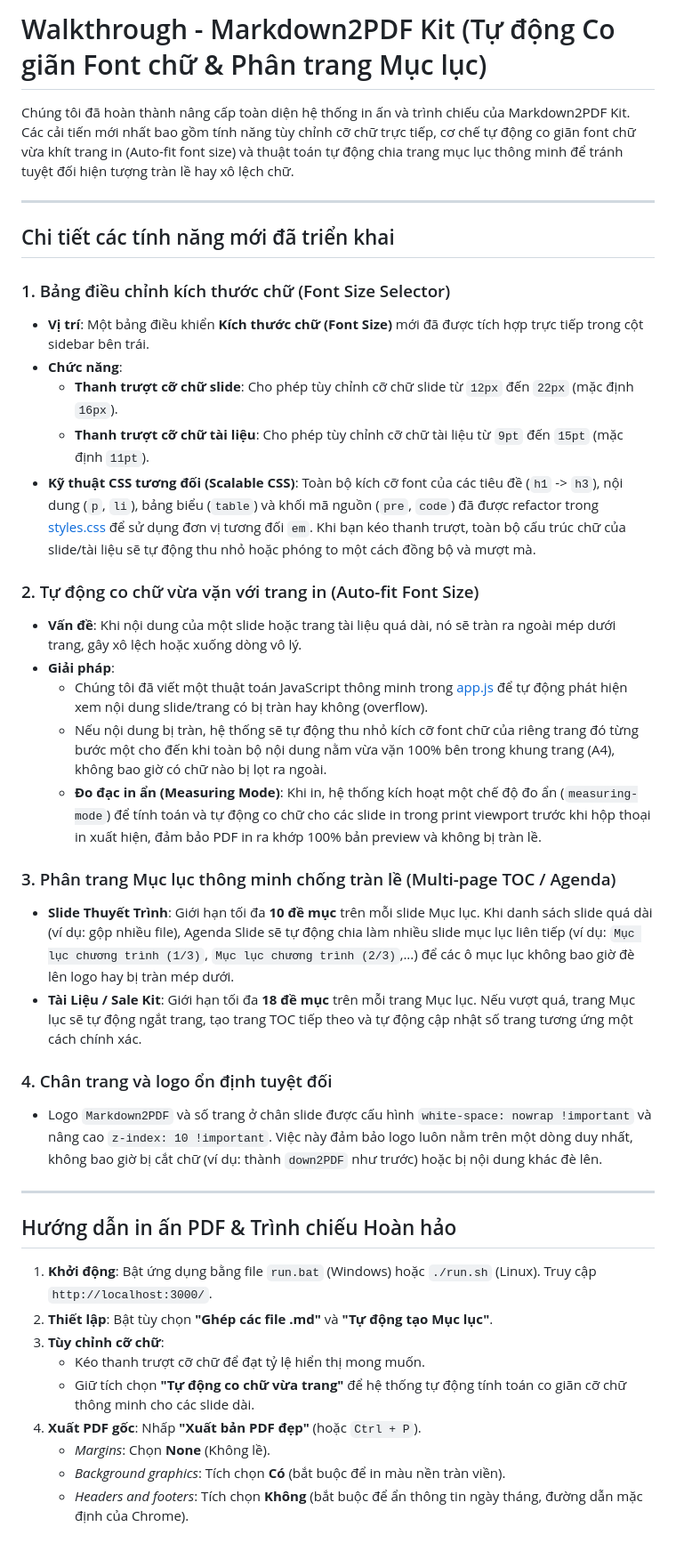
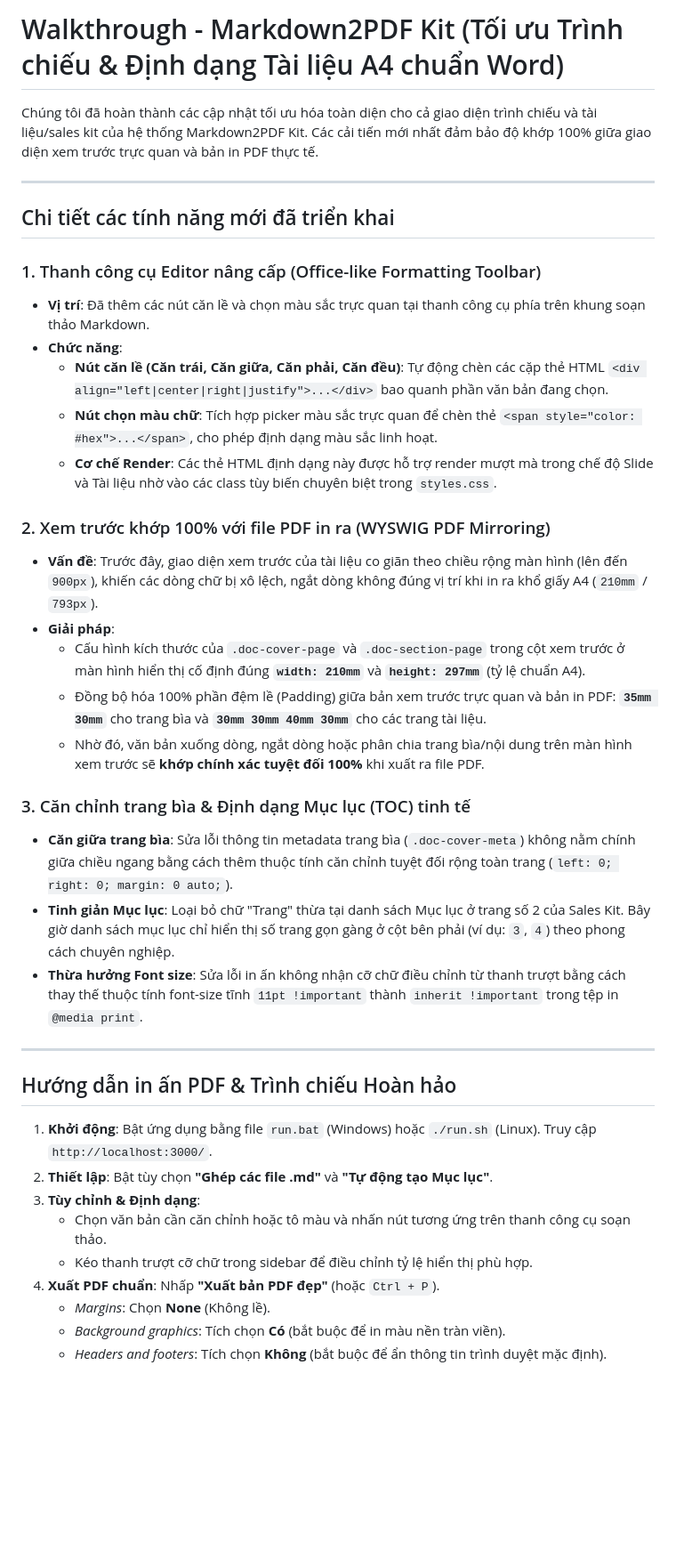
Before and after one commit to gadoi/md2pdf, a Markdown page: walkthrough.md, the part around the change. Shown at 89% size. GitHub-like rendering; blank space fills up the shorter version.

Commit message:
Update walkthrough documentation with new features

```diff
--- a/walkthrough.md
+++ b/walkthrough.md
@@ -1,31 +1,29 @@
-# Walkthrough - Markdown2PDF Kit (Tự động Co giãn Font chữ & Phân trang Mục lục)
+# Walkthrough - Markdown2PDF Kit (Tối ưu Trình chiếu & Định dạng Tài liệu A4 chuẩn Word)
 
-Chúng tôi đã hoàn thành nâng cấp toàn diện hệ thống in ấn và trình chiếu của Markdown2PDF Kit. Các cải tiến mới nhất bao gồm tính năng tùy chỉnh cỡ chữ trực tiếp, cơ chế tự động co giãn font chữ vừa khít trang in (Auto-fit font size) và thuật toán tự động chia trang mục lục thông minh để tránh tuyệt đối hiện tượng tràn lề hay xô lệch chữ.
+Chúng tôi đã hoàn thành các cập nhật tối ưu hóa toàn diện cho cả giao diện trình chiếu và tài liệu/sales kit của hệ thống Markdown2PDF Kit. Các cải tiến mới nhất đảm bảo độ khớp 100% giữa giao diện xem trước trực quan và bản in PDF thực tế.
 
 ---
 
 ## Chi tiết các tính năng mới đã triển khai
 
-### 1. Bảng điều chỉnh kích thước chữ (Font Size Selector)
-*   **Vị trí**: Một bảng điều khiển **Kích thước chữ (Font Size)** mới đã được tích hợp trực tiếp trong cột sidebar bên trái.
+### 1. Thanh công cụ Editor nâng cấp (Office-like Formatting Toolbar)
+*   **Vị trí**: Đã thêm các nút căn lề và chọn màu sắc trực quan tại thanh công cụ phía trên khung soạn thảo Markdown.
 *   **Chức năng**:
-    *   **Thanh trượt cỡ chữ slide**: Cho phép tùy chỉnh cỡ chữ slide từ `12px` đến `22px` (mặc định `16px`).
-    *   **Thanh trượt cỡ chữ tài liệu**: Cho phép tùy chỉnh cỡ chữ tài liệu từ `9pt` đến `15pt` (mặc định `11pt`).
-*   **Kỹ thuật CSS tương đối (Scalable CSS)**: Toàn bộ kích cỡ font của các tiêu đề (`h1` -> `h3`), nội dung (`p`, `li`), bảng biểu (`table`) và khối mã nguồn (`pre`, `code`) đã được refactor trong [styles.css](file:///C:/Users/gd/.gemini/antigravity-ide/scratch/radar-pdf-kit/public/styles.css) để sử dụng đơn vị tương đối `em`. Khi bạn kéo thanh trượt, toàn bộ cấu trúc chữ của slide/tài liệu sẽ tự động thu nhỏ hoặc phóng to một cách đồng bộ và mượt mà.
+    *   **Nút căn lề (Căn trái, Căn giữa, Căn phải, Căn đều)**: Tự động chèn các cặp thẻ HTML `<div align="left|center|right|justify">...</div>` bao quanh phần văn bản đang chọn.
+    *   **Nút chọn màu chữ**: Tích hợp picker màu sắc trực quan để chèn thẻ `<span style="color: #hex">...</span>`, cho phép định dạng màu sắc linh hoạt.
+    *   **Cơ chế Render**: Các thẻ HTML định dạng này được hỗ trợ render mượt mà trong chế độ Slide và Tài liệu nhờ vào các class tùy biến chuyên biệt trong `styles.css`.
 
-### 2. Tự động co chữ vừa vặn với trang in (Auto-fit Font Size)
-*   **Vấn đề**: Khi nội dung của một slide hoặc trang tài liệu quá dài, nó sẽ tràn ra ngoài mép dưới trang, gây xô lệch hoặc xuống dòng vô lý.
+### 2. Xem trước khớp 100% với file PDF in ra (WYSWIG PDF Mirroring)
+*   **Vấn đề**: Trước đây, giao diện xem trước của tài liệu co giãn theo chiều rộng màn hình (lên đến `900px`), khiến các dòng chữ bị xô lệch, ngắt dòng không đúng vị trí khi in ra khổ giấy A4 (`210mm` / `793px`).
 *   **Giải pháp**:
-    *   Chúng tôi đã viết một thuật toán JavaScript thông minh trong [app.js](file:///C:/Users/gd/.gemini/antigravity-ide/scratch/radar-pdf-kit/public/app.js) để tự động phát hiện xem nội dung slide/trang có bị tràn hay không (overflow).
-    *   Nếu nội dung bị tràn, hệ thống sẽ tự động thu nhỏ kích cỡ font chữ của riêng trang đó từng bước một cho đến khi toàn bộ nội dung nằm vừa vặn 100% bên trong khung trang (A4), không bao giờ có chữ nào bị lọt ra ngoài.
-    *   **Đo đạc in ẩn (Measuring Mode)**: Khi in, hệ thống kích hoạt một chế độ đo ẩn (`measuring-mode`) để tính toán và tự động co chữ cho các slide in trong print viewport trước khi hộp thoại in xuất hiện, đảm bảo PDF in ra khớp 100% bản preview và không bị tràn lề.
+    *   Cấu hình kích thước của `.doc-cover-page` và `.doc-section-page` trong cột xem trước ở màn hình hiển thị cố định đúng **`width: 210mm`** và **`height: 297mm`** (tỷ lệ chuẩn A4).
+    *   Đồng bộ hóa 100% phần đệm lề (Padding) giữa bản xem trước trực quan và bản in PDF: **`35mm 30mm`** cho trang bìa và **`30mm 30mm 40mm 30mm`** cho các trang tài liệu.
+    *   Nhờ đó, văn bản xuống dòng, ngắt dòng hoặc phân chia trang bìa/nội dung trên màn hình xem trước sẽ **khớp chính xác tuyệt đối 100%** khi xuất ra file PDF.
 
-### 3. Phân trang Mục lục thông minh chống tràn lề (Multi-page TOC / Agenda)
-*   **Slide Thuyết Trình**: Giới hạn tối đa **10 đề mục** trên mỗi slide Mục lục. Khi danh sách slide quá dài (ví dụ: gộp nhiều file), Agenda Slide sẽ tự động chia làm nhiều slide mục lục liên tiếp (ví dụ: `Mục lục chương trình (1/3)`, `Mục lục chương trình (2/3)`,...) để các ô mục lục không bao giờ đè lên logo hay bị tràn mép dưới.
-*   **Tài Liệu / Sale Kit**: Giới hạn tối đa **18 đề mục** trên mỗi trang Mục lục. Nếu vượt quá, trang Mục lục sẽ tự động ngắt trang, tạo trang TOC tiếp theo và tự động cập nhật số trang tương ứng một cách chính xác.
-
-### 4. Chân trang và logo ổn định tuyệt đối
-*   Logo `Markdown2PDF` và số trang ở chân slide được cấu hình `white-space: nowrap !important` và nâng cao `z-index: 10 !important`. Việc này đảm bảo logo luôn nằm trên một dòng duy nhất, không bao giờ bị cắt chữ (ví dụ: thành `down2PDF` như trước) hoặc bị nội dung khác đè lên.
+### 3. Căn chỉnh trang bìa & Định dạng Mục lục (TOC) tinh tế
+*   **Căn giữa trang bìa**: Sửa lỗi thông tin metadata trang bìa (`.doc-cover-meta`) không nằm chính giữa chiều ngang bằng cách thêm thuộc tính căn chỉnh tuyệt đối rộng toàn trang (`left: 0; right: 0; margin: 0 auto;`).
+*   **Tinh giản Mục lục**: Loại bỏ chữ "Trang" thừa tại danh sách Mục lục ở trang số 2 của Sales Kit. Bây giờ danh sách mục lục chỉ hiển thị số trang gọn gàng ở cột bên phải (ví dụ: `3`, `4`) theo phong cách chuyên nghiệp.
+*   **Thừa hưởng Font size**: Sửa lỗi in ấn không nhận cỡ chữ điều chỉnh từ thanh trượt bằng cách thay thế thuộc tính font-size tĩnh `11pt !important` thành `inherit !important` trong tệp in `@media print`.
 
 ---
 
@@ -33,10 +31,10 @@ Chúng tôi đã hoàn thành nâng cấp toàn diện hệ thống in ấn và
 
 1.  **Khởi động**: Bật ứng dụng bằng file `run.bat` (Windows) hoặc `./run.sh` (Linux). Truy cập `http://localhost:3000/`.
 2.  **Thiết lập**: Bật tùy chọn **"Ghép các file .md"** và **"Tự động tạo Mục lục"**.
-3.  **Tùy chỉnh cỡ chữ**:
-    *   Kéo thanh trượt cỡ chữ để đạt tỷ lệ hiển thị mong muốn.
-    *   Giữ tích chọn **"Tự động co chữ vừa trang"** để hệ thống tự động tính toán co giãn cỡ chữ thông minh cho các slide dài.
-4.  **Xuất PDF gốc**: Nhấp **"Xuất bản PDF đẹp"** (hoặc `Ctrl + P`).
+3.  **Tùy chỉnh & Định dạng**:
+    *   Chọn văn bản cần căn chỉnh hoặc tô màu và nhấn nút tương ứng trên thanh công cụ soạn thảo.
+    *   Kéo thanh trượt cỡ chữ trong sidebar để điều chỉnh tỷ lệ hiển thị phù hợp.
+4.  **Xuất PDF chuẩn**: Nhấp **"Xuất bản PDF đẹp"** (hoặc `Ctrl + P`).
     *   *Margins*: Chọn **None** (Không lề).
     *   *Background graphics*: Tích chọn **Có** (bắt buộc để in màu nền tràn viền).
-    *   *Headers and footers*: Tích chọn **Không** (bắt buộc để ẩn thông tin ngày tháng, đường dẫn mặc định của Chrome).
+    *   *Headers and footers*: Tích chọn **Không** (bắt buộc để ẩn thông tin trình duyệt mặc định).
```
